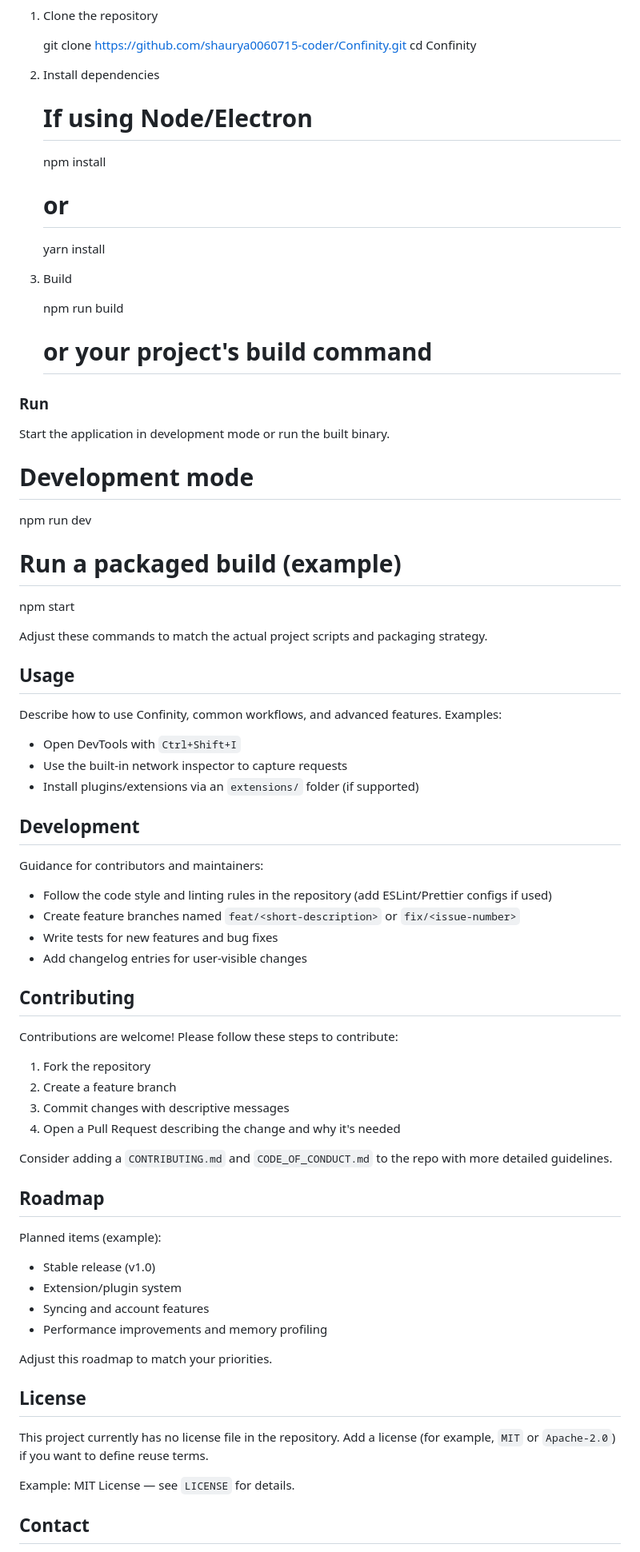
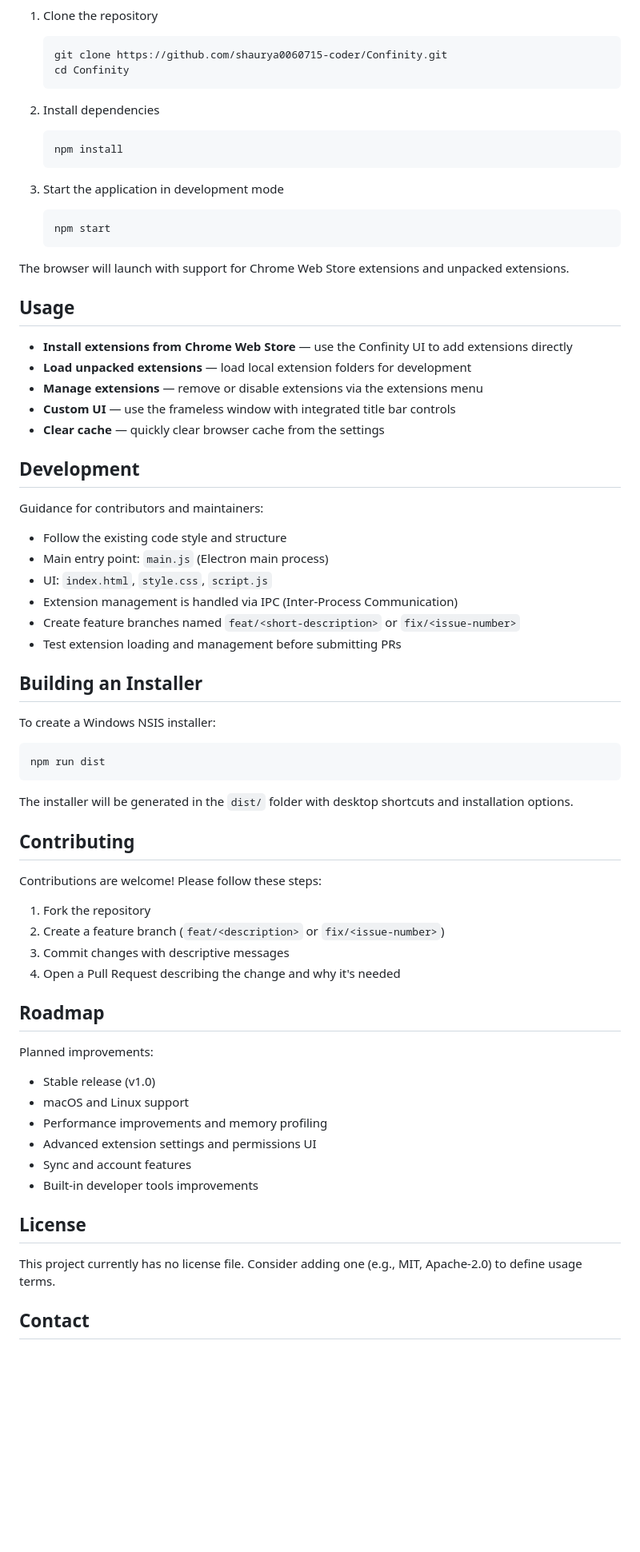
Before and after one commit to shaurya0060715-coder/Confinity, a Markdown page: README.md, the part around one of its changes. Shown at 80% size. GitHub-like rendering; blank space fills up the shorter version.

Commit message:
Update README: Remove installation section and add accurate project details

````diff
--- a/README.md
+++ b/README.md
@@ -61,79 +51,77 @@ Replace the commands below with the real build steps for your project.
 
 1. Clone the repository
 
+   ```bash
    git clone https://github.com/shaurya0060715-coder/Confinity.git
    cd Confinity
+   ```
 
 2. Install dependencies
 
-   # If using Node/Electron
+   ```bash
    npm install
-   # or
-   yarn install
+   ```
 
-3. Build
+3. Start the application in development mode
 
-   npm run build
-   # or your project's build command
+   ```bash
+   npm start
+   ```
 
-### Run
-
-Start the application in development mode or run the built binary.
-
-# Development mode
-
-npm run dev
-
-# Run a packaged build (example)
-
-npm start
-
-Adjust these commands to match the actual project scripts and packaging strategy.
+The browser will launch with support for Chrome Web Store extensions and unpacked extensions.
 
 ## Usage
 
-Describe how to use Confinity, common workflows, and advanced features. Examples:
-
-- Open DevTools with `Ctrl+Shift+I`
-- Use the built-in network inspector to capture requests
-- Install plugins/extensions via an `extensions/` folder (if supported)
+- **Install extensions from Chrome Web Store** — use the Confinity UI to add extensions directly
+- **Load unpacked extensions** — load local extension folders for development
+- **Manage extensions** — remove or disable extensions via the extensions menu
+- **Custom UI** — use the frameless window with integrated title bar controls
+- **Clear cache** — quickly clear browser cache from the settings
 
 ## Development
 
 Guidance for contributors and maintainers:
 
-- Follow the code style and linting rules in the repository (add ESLint/Prettier configs if used)
+- Follow the existing code style and structure
+- Main entry point: `main.js` (Electron main process)
+- UI: `index.html`, `style.css`, `script.js`
+- Extension management is handled via IPC (Inter-Process Communication)
 - Create feature branches named `feat/<short-description>` or `fix/<issue-number>`
-- Write tests for new features and bug fixes
-- Add changelog entries for user-visible changes
+- Test extension loading and management before submitting PRs
+
+## Building an Installer
+
+To create a Windows NSIS installer:
+
+```bash
+npm run dist
+```
+
+The installer will be generated in the `dist/` folder with desktop shortcuts and installation options.
 
 ## Contributing
 
-Contributions are welcome! Please follow these steps to contribute:
+Contributions are welcome! Please follow these steps:
 
 1. Fork the repository
-2. Create a feature branch
+2. Create a feature branch (`feat/<description>` or `fix/<issue-number>`)
 3. Commit changes with descriptive messages
 4. Open a Pull Request describing the change and why it's needed
 
-Consider adding a `CONTRIBUTING.md` and `CODE_OF_CONDUCT.md` to the repo with more detailed guidelines.
-
 ## Roadmap
 
-Planned items (example):
+Planned improvements:
 
 - Stable release (v1.0)
-- Extension/plugin system
-- Syncing and account features
+- macOS and Linux support
 - Performance improvements and memory profiling
-
-Adjust this roadmap to match your priorities.
+- Advanced extension settings and permissions UI
+- Sync and account features
+- Built-in developer tools improvements
 
 ## License
 
-This project currently has no license file in the repository. Add a license (for example, `MIT` or `Apache-2.0`) if you want to define reuse terms.
-
-Example: MIT License — see `LICENSE` for details.
+This project currently has no license file. Consider adding one (e.g., MIT, Apache-2.0) to define usage terms.
 
 ## Contact
 
````
Also changed, not shown: other parts of README.md (+18 -36 lines).
